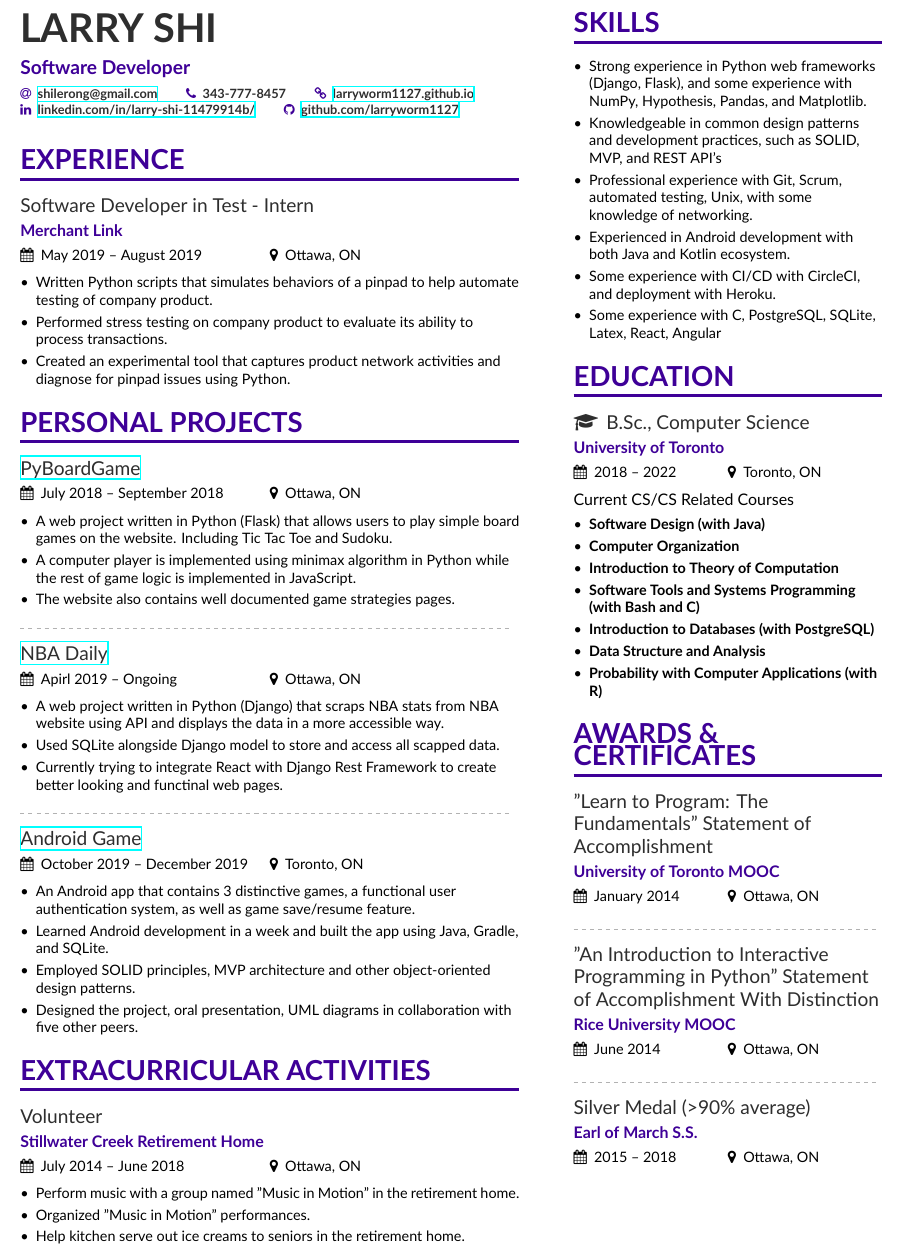
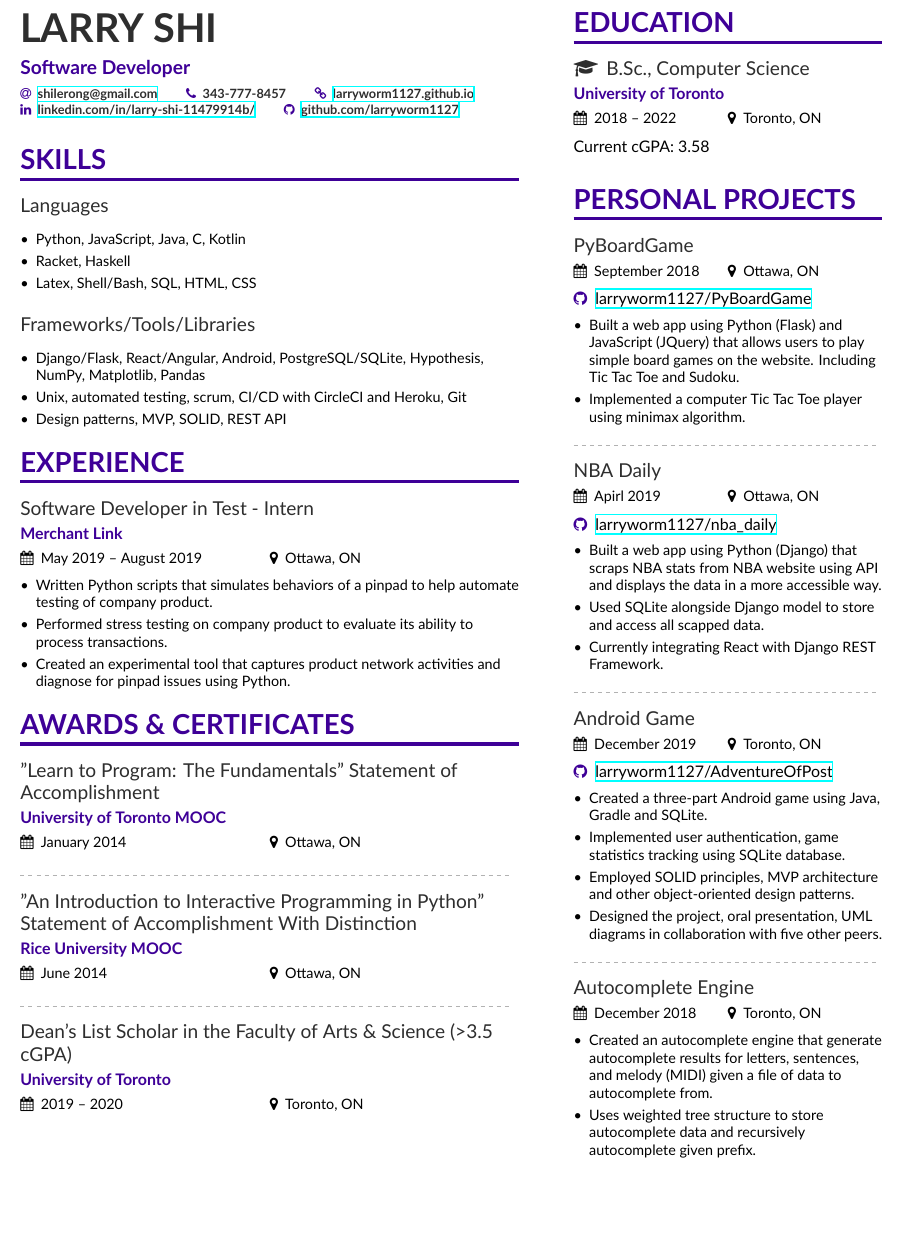
Before and after one commit to larryworm1127/larryworm1127.github.io, a LaTeX CV (resume/resume.tex, which reads resume/page1sidebar.tex): part of the page, cut so that both start at the same text, the shorter picture padded with empty space. Compiled offline with XeLaTeX.

Commit message:
updated resume

```diff
--- a/resume/page1sidebar.tex
+++ b/resume/page1sidebar.tex
@@ -1,38 +1,60 @@
-\cvsection[]{Skills}
-\begin{itemize}
-\item Strong experience in Python web frameworks (Django, Flask), and some experience with NumPy, Hypothesis, Pandas, and Matplotlib.
-\item Knowledgeable in common design patterns and development practices, such as SOLID, MVP, and REST API’s
-\item Professional experience with Git, Scrum, automated testing, Unix, with some knowledge of networking.
-\item Experienced in Android development with both Java and Kotlin ecosystem.
-\item Some experience with CI/CD with CircleCI, and deployment with Heroku.
-\item Some experience with C, PostgreSQL, SQLite, Latex, React, Angular
-\end{itemize}
-
 
 \cvsection{Education}
 
 \cvevent{\faGraduationCap \, B.Sc., Computer Science}{University of Toronto}{2018 -- 2022}{Toronto, ON}
 
+Current cGPA: 3.58
 
-Current CS/CS Related Courses \\[4pt]
-\begin{itemize}
-\item \textbf{Software Design (with Java)}
-\item \textbf{Computer Organization}
-\item \textbf{Introduction to Theory of Computation}
-\item \textbf{Software Tools and Systems Programming (with Bash and C)}
-\item \textbf{Introduction to Databases (with PostgreSQL)}
-\item \textbf{Data Structure and Analysis}
-\item \textbf{Probability with Computer Applications (with R)}
-\end{itemize}
+\vspace{10pt}
 
 
-\cvsection{Awards \& Certificates}
-\cvevent{"Learn to Program: The Fundamentals" Statement of Accomplishment}{University of Toronto MOOC}{January 2014}{Ottawa, ON}
+\cvsection[]{Personal Projects}
+
+\cvevent{PyBoardGame}{}{September 2018}{Ottawa, ON}
+\github{\href{https://github.com/larryworm1127/PyBoardGame}{larryworm1127/PyBoardGame}}
+
+\vspace{5pt}
+
+\begin{itemize}
+	\item Built a web app using Python (Flask) and JavaScript (JQuery) that allows users to play simple board games on the website. Including Tic Tac Toe and Sudoku.
+	\item Implemented a computer Tic Tac Toe player using minimax algorithm.
+\end{itemize}
 
 \divider
 
-\cvevent{"An Introduction to Interactive Programming in Python" Statement of Accomplishment With Distinction}{Rice University MOOC}{June 2014}{Ottawa, ON}
+\cvevent{NBA Daily}{}{Apirl 2019}{Ottawa, ON}
+\github{\href{https://github.com/larryworm1127/nba\_daily}{larryworm1127/nba\_daily}}
+
+\vspace{5pt}
+
+\begin{itemize}
+	\item Built a web app using Python (Django) that scraps NBA stats from NBA website using API and displays the data in a more accessible way.
+  \item Used SQLite alongside Django model to store and access all scapped data.
+  \item Currently integrating React with Django REST Framework.
+\end{itemize}
 
 \divider
 
-\cvevent{Silver Medal (>90\% average)}{Earl of March S.S.}{2015 -- 2018}{Ottawa, ON}
+\cvevent{Android Game}{}{December 2019}{Toronto, ON}
+\github{\href{https://github.com/larryworm1127/AdventureOfPost}{larryworm1127/AdventureOfPost}}
+
+\vspace{5pt}
+
+\begin{itemize}
+	\item Created a three-part Android game using Java, Gradle and SQLite.
+  \item Implemented user authentication, game statistics tracking using SQLite database.
+  \item Employed SOLID principles, MVP architecture and other object-oriented design patterns.
+	\item Designed the project, oral presentation, UML diagrams in collaboration with five other peers.
+\end{itemize}
+
+\divider
+
+\cvevent{Autocomplete Engine}{}{December 2018}{Toronto, ON}
+
+\begin{itemize}
+
+	\item Created an autocomplete engine that generate autocomplete results for letters, sentences, and melody (MIDI) given a file of data to autocomplete from.
+
+	\item Uses weighted tree structure to store autocomplete data and recursively autocomplete given prefix.
+
+\end{itemize}
--- a/resume/resume.tex
+++ b/resume/resume.tex
@@ -85,10 +85,28 @@
 %% Include the sidebar
 \marginpar{\vspace*{-85pt}\raggedright\input{page1sidebar}}
 
-%% Provide the file name containing the sidebar contents as an optional parameter to \cvsection.
-%% You can always just use \marginpar{...} if you do
-%% not need to align the top of the contents to any
-%% \cvsection title in the "main" bar.
+
+\cvsection[]{Skills}
+
+\cvevent{Languages}{}{}{}
+
+\begin{itemize}
+  \item{Python, JavaScript, Java, C, Kotlin}
+  \item{Racket, Haskell}
+  \item{Latex, Shell/Bash, SQL, HTML, CSS}
+\end{itemize}
+
+\vspace{10pt}
+
+\cvevent{Frameworks/Tools/Libraries}{}{}{}
+
+\begin{itemize}
+  \item{Django/Flask, React/Angular, Android, PostgreSQL/SQLite, Hypothesis, NumPy, Matplotlib, Pandas}
+  \item{Unix, automated testing, scrum, CI/CD with CircleCI and Heroku, Git}
+  \item{Design patterns, MVP, SOLID, REST API}
+\end{itemize}
+
+
 \cvsection[]{Experience}
 
 \cvevent{Software Developer in Test - Intern}{Merchant Link}{May 2019 -- August 2019}{Ottawa, ON}
@@ -99,42 +117,17 @@
 \end{itemize}
 
 
-\cvsection[]{Personal Projects}
 
-\cvevent{\href{https://github.com/larryworm1127/PyBoardGame}{PyBoardGame}}{}{July 2018 -- September 2018}{Ottawa, ON}
-\begin{itemize}
-    \item A web project written in Python (Flask) that allows users to play simple board games on the website. Including Tic Tac Toe and Sudoku.
-    \item A computer player is implemented using minimax algorithm in Python while the rest of game logic is implemented in JavaScript.
-    \item The website also contains well documented game strategies pages.
-\end{itemize}
+\cvsection{Awards \& Certificates}
+\cvevent{"Learn to Program: The Fundamentals" Statement of Accomplishment}{University of Toronto MOOC}{January 2014}{Ottawa, ON}
 
 \divider
 
-\cvevent{\href{https://github.com/larryworm1127/nba\_daily}{NBA Daily}}{}{Apirl 2019 -- Ongoing}{Ottawa, ON}
-\begin{itemize}
-    \item A web project written in Python (Django) that scraps NBA stats from NBA website using API and displays the data in a more accessible way.
-    \item Used SQLite alongside Django model to store and access all scapped data.
-    \item Currently trying to integrate React with Django Rest Framework to create better looking and functinal web pages.
-\end{itemize}
+\cvevent{"An Introduction to Interactive Programming in Python" Statement of Accomplishment With Distinction}{Rice University MOOC}{June 2014}{Ottawa, ON}
 
 \divider
 
-\cvevent{\href{https://github.com/larryworm1127/AdventureOfPost}{Android Game}}{}{October 2019 -- December 2019}{Toronto, ON}
-\begin{itemize}
-	\item An Android app that contains 3 distinctive games, a functional user authentication system, as well as game save/resume feature.
-  \item Learned Android development in a week and built the app using Java, Gradle, and SQLite.
-  \item Employed SOLID principles, MVP architecture and other object-oriented design patterns.
-	\item Designed the project, oral presentation, UML diagrams in collaboration with five other peers.
-\end{itemize}
+\cvevent{Dean's List Scholar in the Faculty of Arts \& Science (>3.5 cGPA)}{University of Toronto}{2019 -- 2020}{Toronto, ON}
 
 
-\cvsection[]{Extracurricular Activities}
-
-\cvevent{Volunteer}{Stillwater Creek Retirement Home}{July 2014 -- June 2018}{Ottawa, ON}
-\begin{itemize}
-    \item Perform music with a group named "Music in Motion" in the retirement home.
-    \item Organized "Music in Motion" performances.
-    \item Help kitchen serve out ice creams to seniors in the retirement home.
-\end{itemize}
-
 \end{document}
```
Also changed, not shown: resume/resume.pdf.
